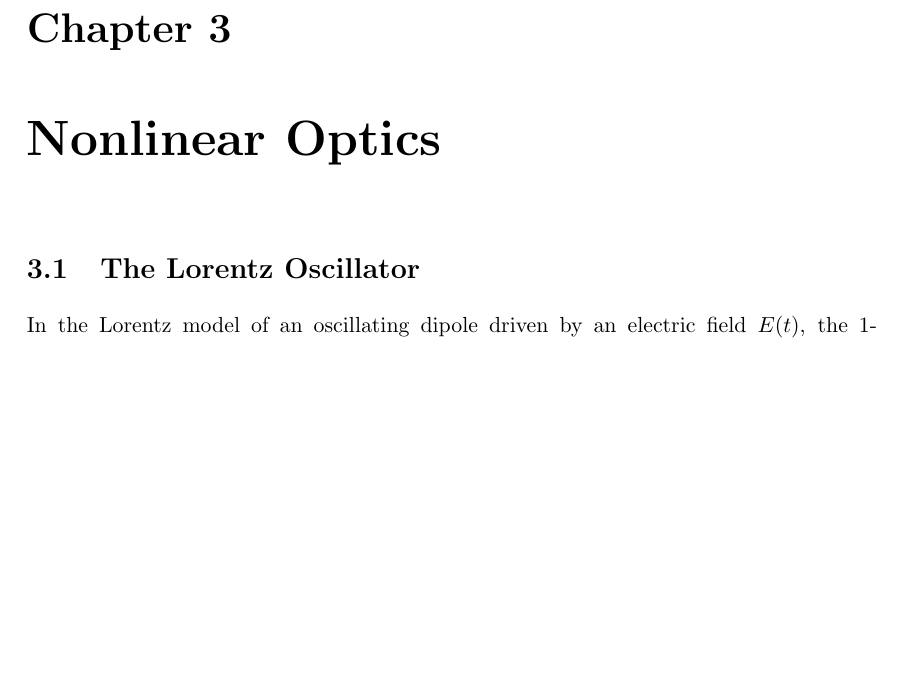
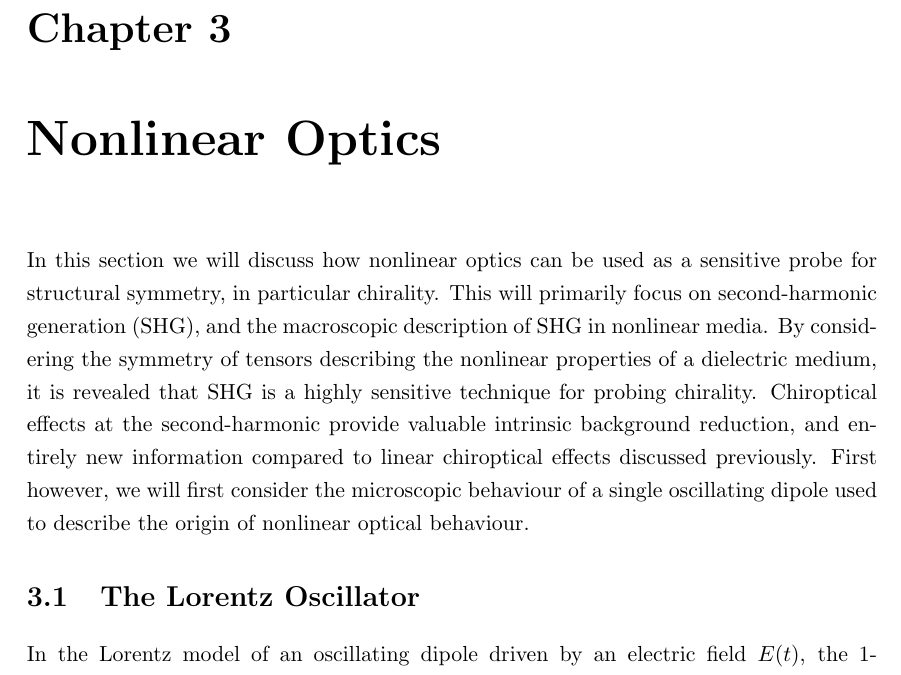
Before and after one commit to jtc42/ThesisUoB, a LaTeX thesis (main.tex, which reads sections/background/NonlinearOptics.tex): part of page 22 of 102, cut so that both start at the same text, the shorter picture padded with empty space. Compiled offline with pdfLaTeX.

Commit message:
Brief introduction drafted

```diff
--- a/sections/background/NonlinearOptics.tex
+++ b/sections/background/NonlinearOptics.tex
@@ -1,4 +1,6 @@
 \chapter{Nonlinear Optics}\label{sec:background:NonlinearOptics}
+
+In this section we will discuss how nonlinear optics can be used as a sensitive probe for structural symmetry, in particular chirality. This will primarily focus on second-harmonic generation (SHG), and the macroscopic description of SHG in nonlinear media. By considering the symmetry of tensors describing the nonlinear properties of a dielectric medium, it is revealed that SHG is a highly sensitive technique for probing chirality. Chiroptical effects at the second-harmonic provide valuable intrinsic background reduction, and entirely new information compared to linear chiroptical effects discussed previously. First however, we will first consider the microscopic behaviour of a single oscillating dipole used to describe the origin of nonlinear optical behaviour.
 
 \section{The Lorentz Oscillator}\label{sec:background:NonlinearOptics:lorentz}
 In the Lorentz model of an oscillating dipole driven by an electric field $E(t)$, the 1-dimensional motion of an electron, with an effective mass $m_0$ and charge $q$, in a harmonic potential $U(x) = (1/2)kx^{2}$ is described by
```
